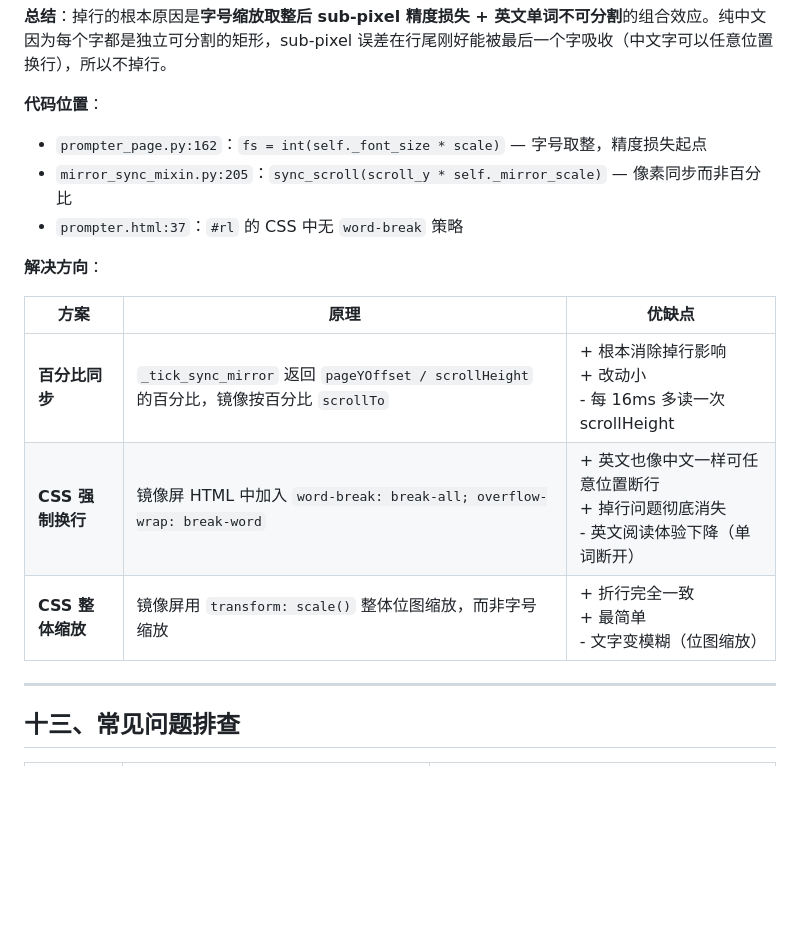
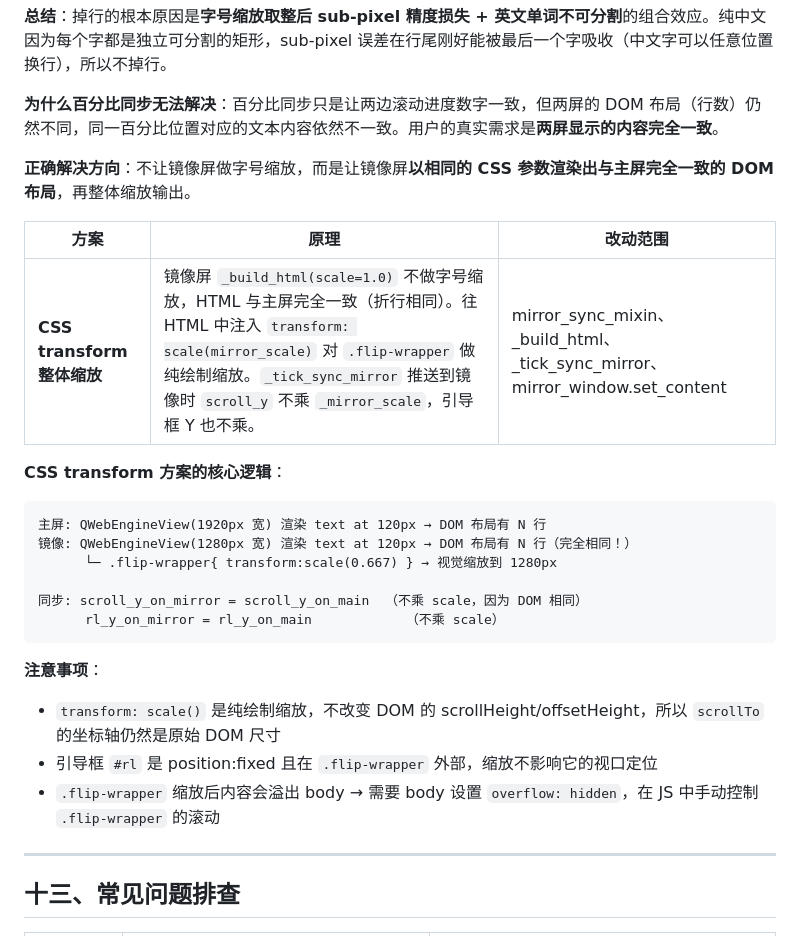
Before and after one commit to Dreamteaveler/Teleprompter, a Markdown page: 镜像同步机制详解.md, the part around the change. Drawn GitHub-style; blank space fills up the shorter version.

Commit message:
docs: 纠正方案方向——百分比同步无法解决内容不一致，唯一正确方案为CSS transform整体缩放

````diff
--- a/镜像同步机制详解.md
+++ b/镜像同步机制详解.md
@@ -482,18 +482,28 @@ def _position_mirror_on_secondary(self):
 
 **总结**：掉行的根本原因是**字号缩放取整后 sub-pixel 精度损失 + 英文单词不可分割**的组合效应。纯中文因为每个字都是独立可分割的矩形，sub-pixel 误差在行尾刚好能被最后一个字吸收（中文字可以任意位置换行），所以不掉行。
 
-**代码位置**：
-- `prompter_page.py:162`：`fs = int(self._font_size * scale)` — 字号取整，精度损失起点
-- `mirror_sync_mixin.py:205`：`sync_scroll(scroll_y * self._mirror_scale)` — 像素同步而非百分比
-- `prompter.html:37`：`#rl` 的 CSS 中无 `word-break` 策略
+**为什么百分比同步无法解决**：百分比同步只是让两边滚动进度数字一致，但两屏的 DOM 布局（行数）仍然不同，同一百分比位置对应的文本内容依然不一致。用户的真实需求是**两屏显示的内容完全一致**。
 
-**解决方向**：
+**正确解决方向**：不让镜像屏做字号缩放，而是让镜像屏**以相同的 CSS 参数渲染出与主屏完全一致的 DOM 布局**，再整体缩放输出。
 
-| 方案 | 原理 | 优缺点 |
-|------|------|--------|
-| **百分比同步** | `_tick_sync_mirror` 返回 `pageYOffset / scrollHeight` 的百分比，镜像按百分比 `scrollTo` | + 根本消除掉行影响<br>+ 改动小<br>- 每 16ms 多读一次 scrollHeight |
-| **CSS 强制换行** | 镜像屏 HTML 中加入 `word-break: break-all; overflow-wrap: break-word` | + 英文也像中文一样可任意位置断行<br>+ 掉行问题彻底消失<br>- 英文阅读体验下降（单词断开） |
-| **CSS 整体缩放** | 镜像屏用 `transform: scale()` 整体位图缩放，而非字号缩放 | + 折行完全一致<br>+ 最简单<br>- 文字变模糊（位图缩放） |
+| 方案 | 原理 | 改动范围 |
+|------|------|----------|
+| **CSS transform 整体缩放** | 镜像屏 `_build_html(scale=1.0)` 不做字号缩放，HTML 与主屏完全一致（折行相同）。往 HTML 中注入 `transform: scale(mirror_scale)` 对 `.flip-wrapper` 做纯绘制缩放。`_tick_sync_mirror` 推送到镜像时 `scroll_y` 不乘 `_mirror_scale`，引导框 Y 也不乘。 | mirror_sync_mixin、_build_html、_tick_sync_mirror、mirror_window.set_content |
+
+**CSS transform 方案的核心逻辑**：
+```
+主屏: QWebEngineView(1920px 宽) 渲染 text at 120px → DOM 布局有 N 行
+镜像: QWebEngineView(1280px 宽) 渲染 text at 120px → DOM 布局有 N 行（完全相同！）
+      └─ .flip-wrapper{ transform:scale(0.667) } → 视觉缩放到 1280px
+
+同步: scroll_y_on_mirror = scroll_y_on_main  （不乘 scale，因为 DOM 相同）
+      rl_y_on_mirror = rl_y_on_main            （不乘 scale）
+```
+
+**注意事项**：
+- `transform: scale()` 是纯绘制缩放，不改变 DOM 的 scrollHeight/offsetHeight，所以 `scrollTo` 的坐标轴仍然是原始 DOM 尺寸
+- 引导框 `#rl` 是 position:fixed 且在 `.flip-wrapper` 外部，缩放不影响它的视口定位
+- `.flip-wrapper` 缩放后内容会溢出 body → 需要 body 设置 `overflow: hidden`，在 JS 中手动控制 `.flip-wrapper` 的滚动
 
 ---
 
````
